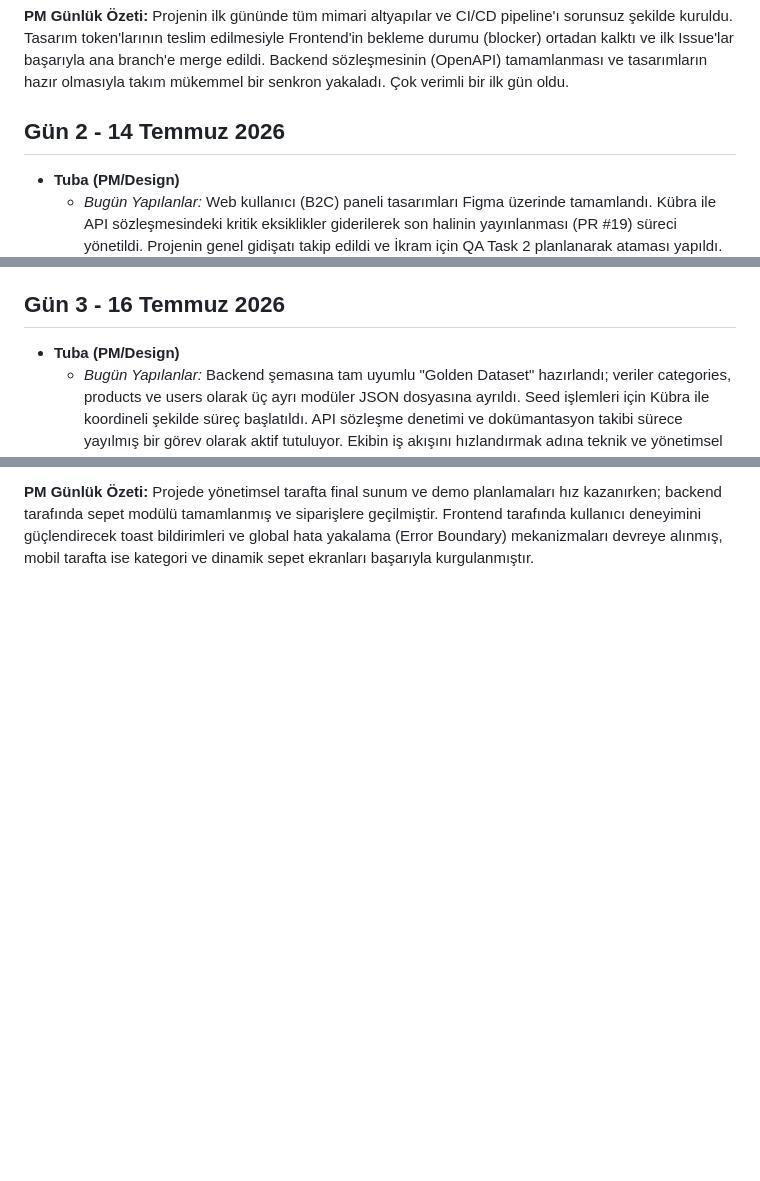
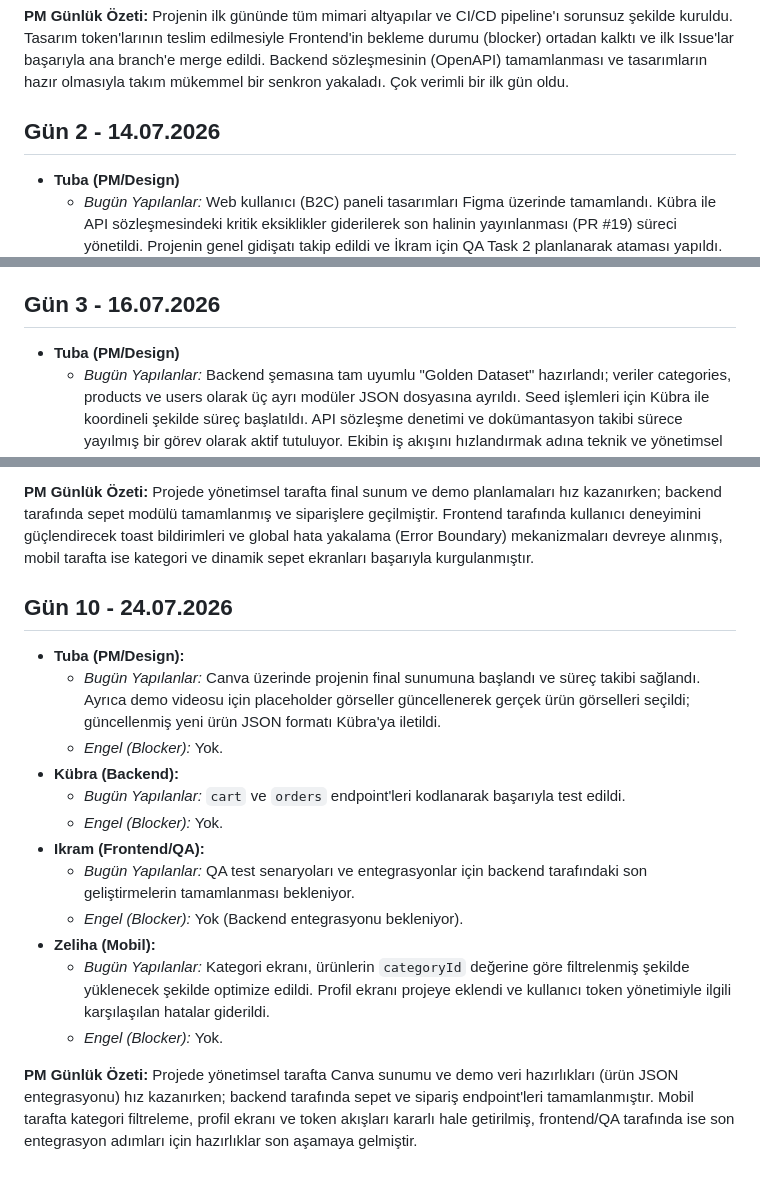
Before and after one commit to tuwennie/vbt-ecommerce-app, a Markdown page: PM_NOTES.md, 3 parts joined by grey strips. Rendered like a GitHub page; blank space fills up the shorter version.

```diff
--- a/PM_NOTES.md
+++ b/PM_NOTES.md
@@ -21,7 +21,7 @@
 
 **PM Günlük Özeti:** Projenin ilk gününde tüm mimari altyapılar ve CI/CD pipeline'ı sorunsuz şekilde kuruldu. Tasarım token'larının teslim edilmesiyle Frontend'in bekleme durumu (blocker) ortadan kalktı ve ilk Issue'lar başarıyla ana branch'e merge edildi. Backend sözleşmesinin (OpenAPI) tamamlanması ve tasarımların hazır olmasıyla takım mükemmel bir senkron yakaladı. Çok verimli bir ilk gün oldu.
 
-## Gün 2 - 14 Temmuz 2026
+## Gün 2 - 14.07.2026
 
 *   **Tuba (PM/Design)**
     *   *Bugün Yapılanlar:* Web kullanıcı (B2C) paneli tasarımları Figma üzerinde tamamlandı. Kübra ile API sözleşmesindeki kritik eksiklikler giderilerek son halinin yayınlanması (PR #19) süreci yönetildi. Projenin genel gidişatı takip edildi ve İkram için QA Task 2 planlanarak ataması yapıldı.
@@ -38,7 +38,7 @@
 
 **PM Günlük Özeti:** Bugün, projenin teknik temelini oluşturan API sözleşmesini (OpenAPI) başarıyla yayına alarak çok kritik bir aşamayı geçtik. Backend tarafında veri tabanı kurulumu tamamlanırken, frontend tarafında hem Admin panelinin iskeleti kuruldu hem de test altyapısı (Playwright & Postman) güncellendi. Ekip, belirlenen takvime uygun şekilde ilerliyor; teknik engeller temizlendi ve geliştirme süreçleri standartlara oturtuldu. Yarın odak noktamız, B2C tarafındaki kullanıcı ekranlarının (FE-2) tamamlanması ve backend tarafında veri tabanı modellemesinin (Prisma) başlatılması olacaktır.
 
-## Gün 3 - 16 Temmuz 2026
+## Gün 3 - 16.07.2026
 
 *   **Tuba (PM/Design)**
     *   *Bugün Yapılanlar:* Backend şemasına tam uyumlu "Golden Dataset" hazırlandı; veriler categories, products ve users olarak üç ayrı modüler JSON dosyasına ayrıldı. Seed işlemleri için Kübra ile koordineli şekilde süreç başlatıldı. API sözleşme denetimi ve dokümantasyon takibi sürece yayılmış bir görev olarak aktif tutuluyor. Ekibin iş akışını hızlandırmak adına teknik ve yönetimsel tasklar (MOB-3,4,5 ve BE-6 gibi) oluşturularak ekip üyelerine atandı.
@@ -156,3 +156,20 @@
   * *Engel (Blocker):* Yok.
 
 **PM Günlük Özeti:** Projede yönetimsel tarafta final sunum ve demo planlamaları hız kazanırken; backend tarafında sepet modülü tamamlanmış ve siparişlere geçilmiştir. Frontend tarafında kullanıcı deneyimini güçlendirecek toast bildirimleri ve global hata yakalama (Error Boundary) mekanizmaları devreye alınmış, mobil tarafta ise kategori ve dinamik sepet ekranları başarıyla kurgulanmıştır.
+
+## Gün 10 - 24.07.2026
+
+* **Tuba (PM/Design):**
+  * *Bugün Yapılanlar:* Canva üzerinde projenin final sunumuna başlandı ve süreç takibi sağlandı. Ayrıca demo videosu için placeholder görseller güncellenerek gerçek ürün görselleri seçildi; güncellenmiş yeni ürün JSON formatı Kübra'ya iletildi.
+  * *Engel (Blocker):* Yok.
+* **Kübra (Backend):**
+  * *Bugün Yapılanlar:* `cart` ve `orders` endpoint'leri kodlanarak başarıyla test edildi.
+  * *Engel (Blocker):* Yok.
+* **Ikram (Frontend/QA):**
+  * *Bugün Yapılanlar:* QA test senaryoları ve entegrasyonlar için backend tarafındaki son geliştirmelerin tamamlanması bekleniyor.
+  * *Engel (Blocker):* Yok (Backend entegrasyonu bekleniyor).
+* **Zeliha (Mobil):**
+  * *Bugün Yapılanlar:* Kategori ekranı, ürünlerin `categoryId` değerine göre filtrelenmiş şekilde yüklenecek şekilde optimize edildi. Profil ekranı projeye eklendi ve kullanıcı token yönetimiyle ilgili karşılaşılan hatalar giderildi.
+  * *Engel (Blocker):* Yok.
+
+**PM Günlük Özeti:** Projede yönetimsel tarafta Canva sunumu ve demo veri hazırlıkları (ürün JSON entegrasyonu) hız kazanırken; backend tarafında sepet ve sipariş endpoint'leri tamamlanmıştır. Mobil tarafta kategori filtreleme, profil ekranı ve token akışları kararlı hale getirilmiş, frontend/QA tarafında ise son entegrasyon adımları için hazırlıklar son aşamaya gelmiştir.
```
Also changed, not shown: other parts of PM_NOTES.md (+1 -1 lines).
